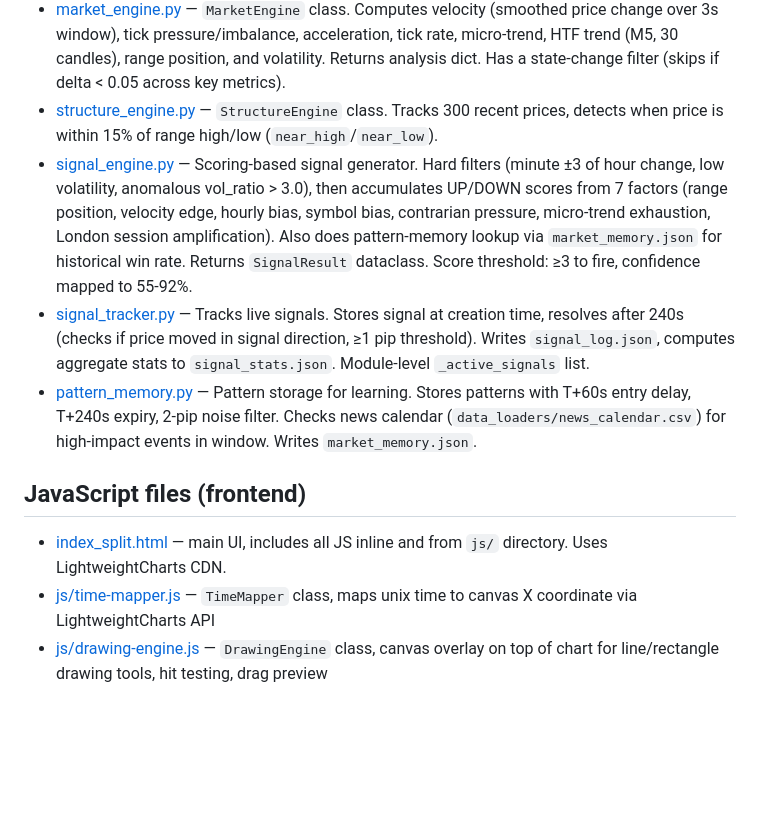
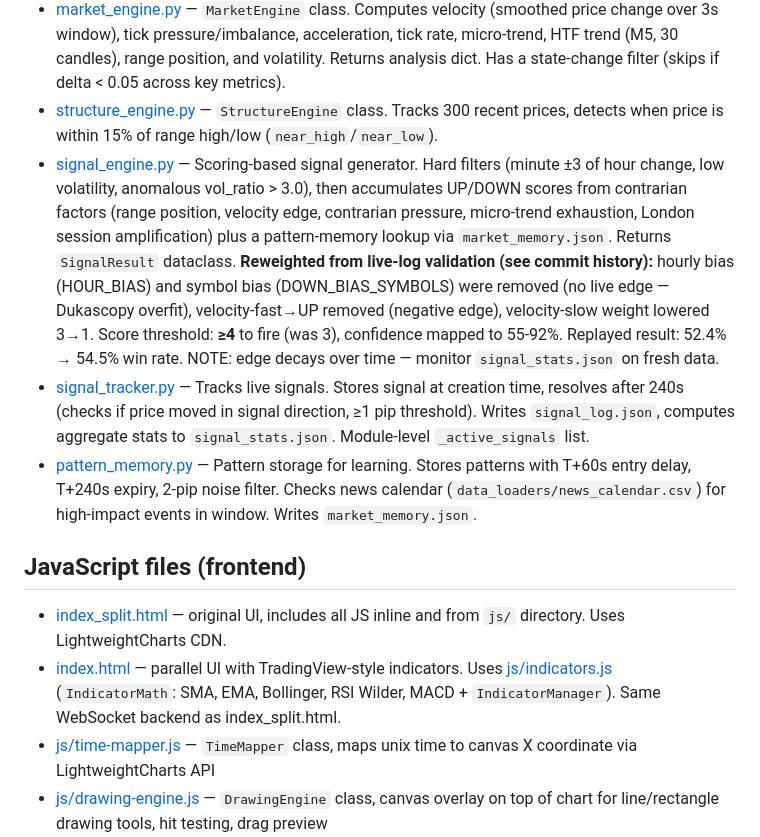
Before and after one commit to i79194047335-afk/My-first-Terminal, a Markdown page: CLAUDE.md, the part around one of its changes. Drawn GitHub-style; blank space fills up the shorter version.

```diff
--- a/CLAUDE.md
+++ b/CLAUDE.md
@@ -35,13 +38,14 @@ Key: `server.py:process_tick()` is the central dispatch — every tick flows thr
 - [server.py](server.py) — WebSocket server + FXCM stream listener. Owns per-symbol state (`symbols_state`) and the main tick processing loop. Does NOT use asyncio for tick processing — ticks arrive via FXCM callback in a daemon thread.
 - [market_engine.py](market_engine.py) — `MarketEngine` class. Computes velocity (smoothed price change over 3s window), tick pressure/imbalance, acceleration, tick rate, micro-trend, HTF trend (M5, 30 candles), range position, and volatility. Returns analysis dict. Has a state-change filter (skips if delta < 0.05 across key metrics).
 - [structure_engine.py](structure_engine.py) — `StructureEngine` class. Tracks 300 recent prices, detects when price is within 15% of range high/low (`near_high`/`near_low`).
-- [signal_engine.py](signal_engine.py) — Scoring-based signal generator. Hard filters (minute ±3 of hour change, low volatility, anomalous vol_ratio > 3.0), then accumulates UP/DOWN scores from 7 factors (range position, velocity edge, hourly bias, symbol bias, contrarian pressure, micro-trend exhaustion, London session amplification). Also does pattern-memory lookup via `market_memory.json` for historical win rate. Returns `SignalResult` dataclass. Score threshold: ≥3 to fire, confidence mapped to 55-92%.
+- [signal_engine.py](signal_engine.py) — Scoring-based signal generator. Hard filters (minute ±3 of hour change, low volatility, anomalous vol_ratio > 3.0), then accumulates UP/DOWN scores from contrarian factors (range position, velocity edge, contrarian pressure, micro-trend exhaustion, London session amplification) plus a pattern-memory lookup via `market_memory.json`. Returns `SignalResult` dataclass. **Reweighted from live-log validation (see commit history):** hourly bias (HOUR_BIAS) and symbol bias (DOWN_BIAS_SYMBOLS) were removed (no live edge — Dukascopy overfit), velocity-fast→UP removed (negative edge), velocity-slow weight lowered 3→1. Score threshold: **≥4** to fire (was 3), confidence mapped to 55-92%. Replayed result: 52.4% → 54.5% win rate. NOTE: edge decays over time — monitor `signal_stats.json` on fresh data.
 - [signal_tracker.py](signal_tracker.py) — Tracks live signals. Stores signal at creation time, resolves after 240s (checks if price moved in signal direction, ≥1 pip threshold). Writes `signal_log.json`, computes aggregate stats to `signal_stats.json`. Module-level `_active_signals` list.
 - [pattern_memory.py](pattern_memory.py) — Pattern storage for learning. Stores patterns with T+60s entry delay, T+240s expiry, 2-pip noise filter. Checks news calendar (`data_loaders/news_calendar.csv`) for high-impact events in window. Writes `market_memory.json`.
 
 ## JavaScript files (frontend)
 
-- [index_split.html](index_split.html) — main UI, includes all JS inline and from `js/` directory. Uses LightweightCharts CDN.
+- [index_split.html](index_split.html) — original UI, includes all JS inline and from `js/` directory. Uses LightweightCharts CDN.
+- [index.html](index.html) — parallel UI with TradingView-style indicators. Uses [js/indicators.js](js/indicators.js) (`IndicatorMath`: SMA, EMA, Bollinger, RSI Wilder, MACD + `IndicatorManager`). Same WebSocket backend as index_split.html.
 - [js/time-mapper.js](js/time-mapper.js) — `TimeMapper` class, maps unix time to canvas X coordinate via LightweightCharts API
 - [js/drawing-engine.js](js/drawing-engine.js) — `DrawingEngine` class, canvas overlay on top of chart for line/rectangle drawing tools, hit testing, drag preview
 - [js/drawing-controller.js](js/drawing-controller.js) — `DrawingController` singleton, manages active tool state (idle/lineOverlay/rectOverlay/hline/alert) and drag state
```
Also changed, not shown: other parts of CLAUDE.md (+24 -9 lines).
